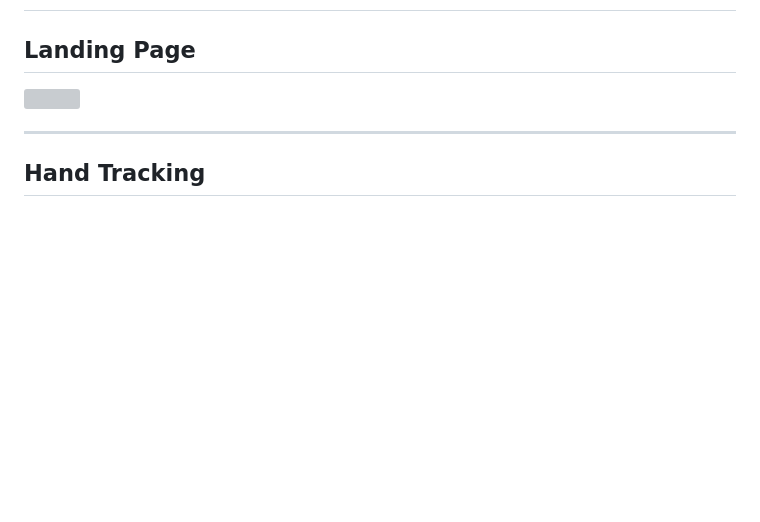
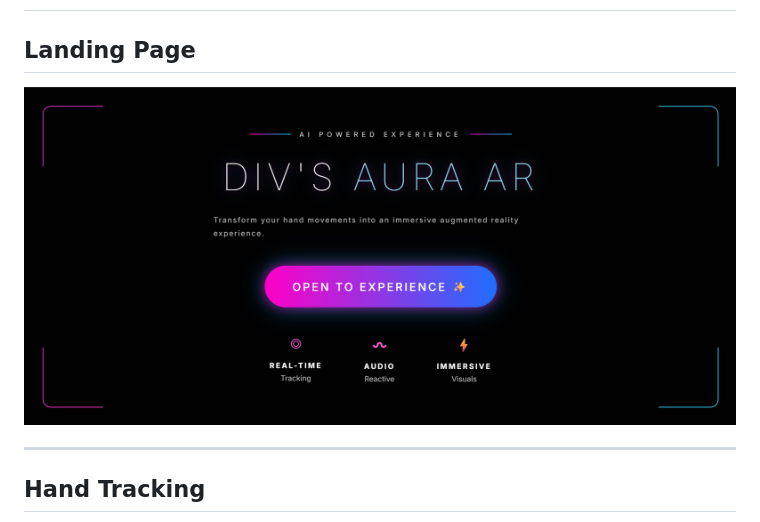
Before and after one commit to sinhadivyanshi22/HandConnectDiv, a Markdown page: README.md, the part around the change. Drawn GitHub-style; blank space fills up the shorter version; grey boxes are pictures that could not be loaded.

Commit message:
add landing page and update readme

```diff
--- a/README.md
+++ b/README.md
@@ -95,7 +95,7 @@ Everything runs entirely inside the browser without requiring any backend.
 
 ## Landing Page
 
-<img src="assets/landing-page.png">
+<img src="assets/landingpage.png">
 
 ---
 
```
